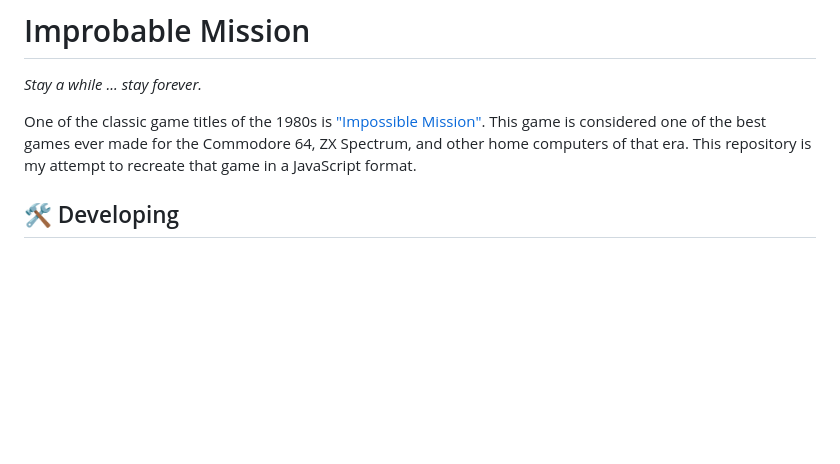
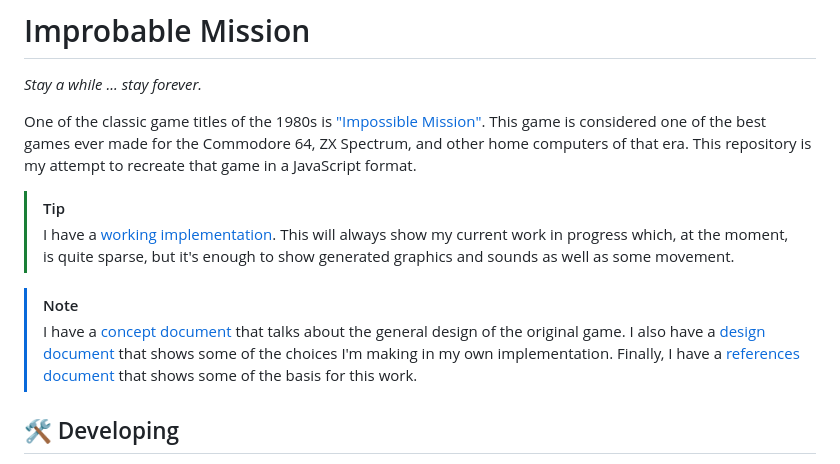
Before and after one commit to jeffnyman/improbable-mission, a Markdown page: README.md, the part around the change. Rendered like a GitHub page; blank space fills up the shorter version.

Commit message:
Update project documentation.

```diff
--- a/README.md
+++ b/README.md
@@ -3,6 +3,12 @@
 _Stay a while ... stay forever._
 
 One of the classic game titles of the 1980s is ["Impossible Mission"](https://en.wikipedia.org/wiki/Impossible_Mission). This game is considered one of the best games ever made for the Commodore 64, ZX Spectrum, and other home computers of that era. This repository is my attempt to recreate that game in a JavaScript format.
+
+> [!TIP]
+> I have a [working implementation](https://jeffnyman.github.io/improbable-mission). This will always show my current work in progress which, at the moment, is quite sparse, but it's enough to show generated graphics and sounds as well as some movement.
+
+> [!NOTE]
+> I have a [concept document](/docs/CONCEPT.md) that talks about the general design of the original game. I also have a [design document](/docs/DESIGN.md) that shows some of the choices I'm making in my own implementation. Finally, I have a [references document](/docs/REFERENCES.md) that shows some of the basis for this work.
 
 ## 🛠️ Developing
 
```
